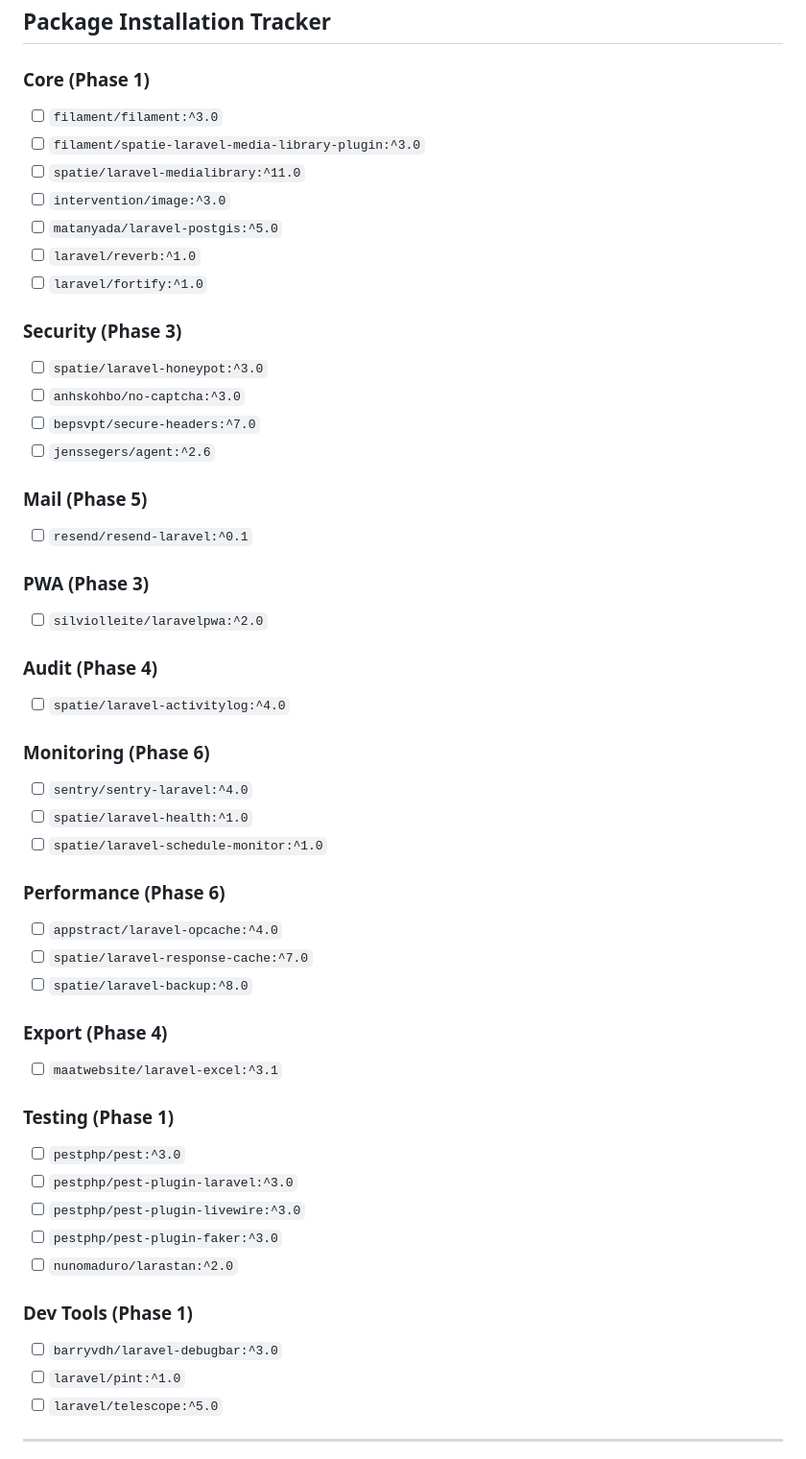
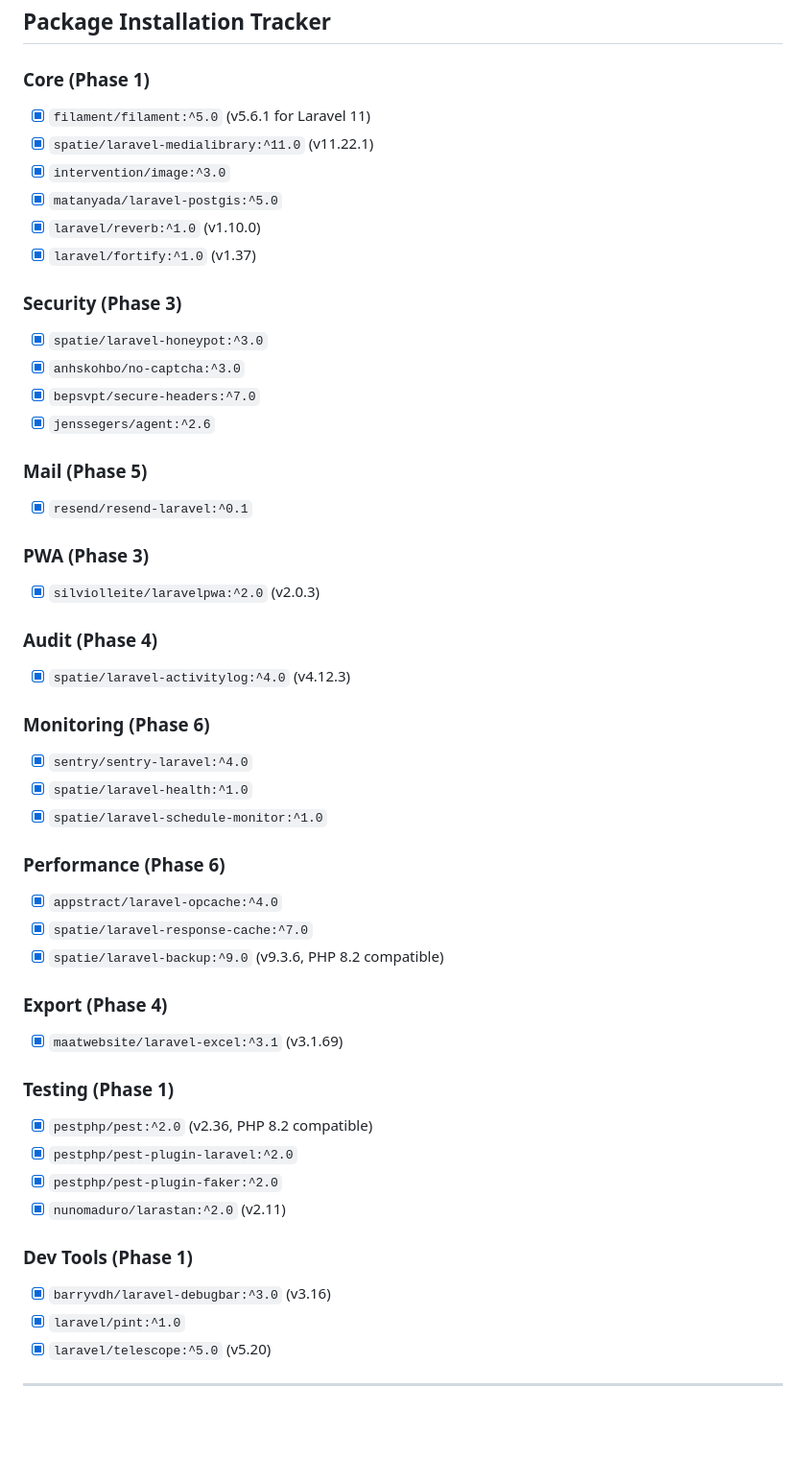
Before and after one commit to HomieEddy/NidVite, a Markdown page: .planning/ROADMAP.md, the part around one of its changes. Shown at 96% size. Rendered like a GitHub page; blank space fills up the shorter version.

```diff
--- a/.planning/ROADMAP.md
+++ b/.planning/ROADMAP.md
@@ -195,53 +210,51 @@
 ## Package Installation Tracker
 
 ### Core (Phase 1)
-- [ ] `filament/filament:^3.0`
-- [ ] `filament/spatie-laravel-media-library-plugin:^3.0`
-- [ ] `spatie/laravel-medialibrary:^11.0`
-- [ ] `intervention/image:^3.0`
-- [ ] `matanyada/laravel-postgis:^5.0`
-- [ ] `laravel/reverb:^1.0`
-- [ ] `laravel/fortify:^1.0`
+- [x] `filament/filament:^5.0` (v5.6.1 for Laravel 11)
+- [x] `spatie/laravel-medialibrary:^11.0` (v11.22.1)
+- [x] `intervention/image:^3.0`
+- [x] `matanyada/laravel-postgis:^5.0`
+- [x] `laravel/reverb:^1.0` (v1.10.0)
+- [x] `laravel/fortify:^1.0` (v1.37)
 
 ### Security (Phase 3)
-- [ ] `spatie/laravel-honeypot:^3.0`
-- [ ] `anhskohbo/no-captcha:^3.0`
-- [ ] `bepsvpt/secure-headers:^7.0`
-- [ ] `jenssegers/agent:^2.6`
+- [x] `spatie/laravel-honeypot:^3.0`
+- [x] `anhskohbo/no-captcha:^3.0`
+- [x] `bepsvpt/secure-headers:^7.0`
+- [x] `jenssegers/agent:^2.6`
 
 ### Mail (Phase 5)
-- [ ] `resend/resend-laravel:^0.1`
+- [x] `resend/resend-laravel:^0.1`
 
 ### PWA (Phase 3)
-- [ ] `silviolleite/laravelpwa:^2.0`
+- [x] `silviolleite/laravelpwa:^2.0` (v2.0.3)
 
 ### Audit (Phase 4)
-- [ ] `spatie/laravel-activitylog:^4.0`
+- [x] `spatie/laravel-activitylog:^4.0` (v4.12.3)
 
 ### Monitoring (Phase 6)
-- [ ] `sentry/sentry-laravel:^4.0`
-- [ ] `spatie/laravel-health:^1.0`
-- [ ] `spatie/laravel-schedule-monitor:^1.0`
+- [x] `sentry/sentry-laravel:^4.0`
+- [x] `spatie/laravel-health:^1.0`
+- [x] `spatie/laravel-schedule-monitor:^1.0`
 
 ### Performance (Phase 6)
-- [ ] `appstract/laravel-opcache:^4.0`
-- [ ] `spatie/laravel-response-cache:^7.0`
-- [ ] `spatie/laravel-backup:^8.0`
+- [x] `appstract/laravel-opcache:^4.0`
+- [x] `spatie/laravel-response-cache:^7.0`
+- [x] `spatie/laravel-backup:^9.0` (v9.3.6, PHP 8.2 compatible)
 
 ### Export (Phase 4)
-- [ ] `maatwebsite/laravel-excel:^3.1`
+- [x] `maatwebsite/laravel-excel:^3.1` (v3.1.69)
 
 ### Testing (Phase 1)
-- [ ] `pestphp/pest:^3.0`
-- [ ] `pestphp/pest-plugin-laravel:^3.0`
-- [ ] `pestphp/pest-plugin-livewire:^3.0`
-- [ ] `pestphp/pest-plugin-faker:^3.0`
-- [ ] `nunomaduro/larastan:^2.0`
+- [x] `pestphp/pest:^2.0` (v2.36, PHP 8.2 compatible)
+- [x] `pestphp/pest-plugin-laravel:^2.0`
+- [x] `pestphp/pest-plugin-faker:^2.0`
+- [x] `nunomaduro/larastan:^2.0` (v2.11)
 
 ### Dev Tools (Phase 1)
-- [ ] `barryvdh/laravel-debugbar:^3.0`
-- [ ] `laravel/pint:^1.0`
-- [ ] `laravel/telescope:^5.0`
+- [x] `barryvdh/laravel-debugbar:^3.0` (v3.16)
+- [x] `laravel/pint:^1.0`
+- [x] `laravel/telescope:^5.0` (v5.20)
 
 ---
 
```
Also changed, not shown: other parts of .planning/ROADMAP.md (+45 -30 lines).
